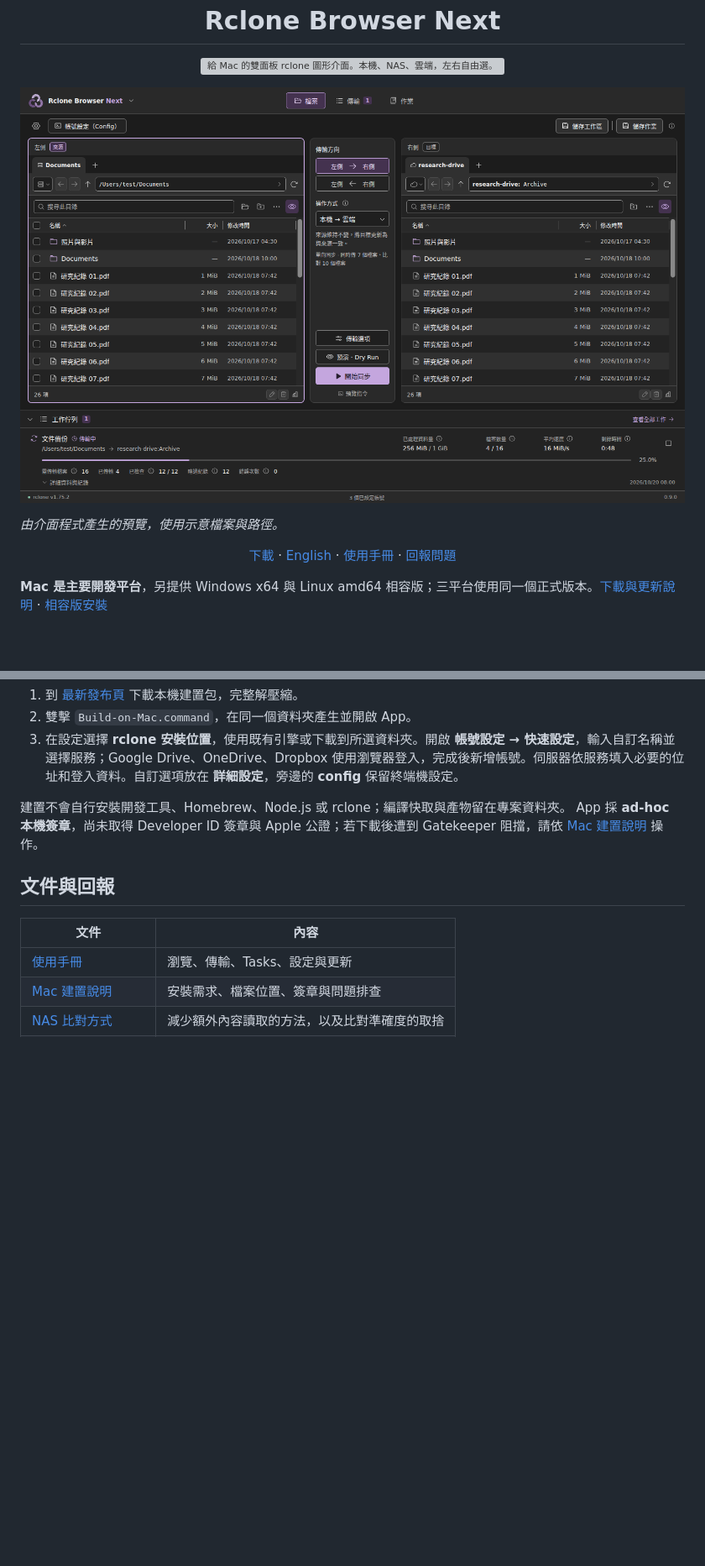
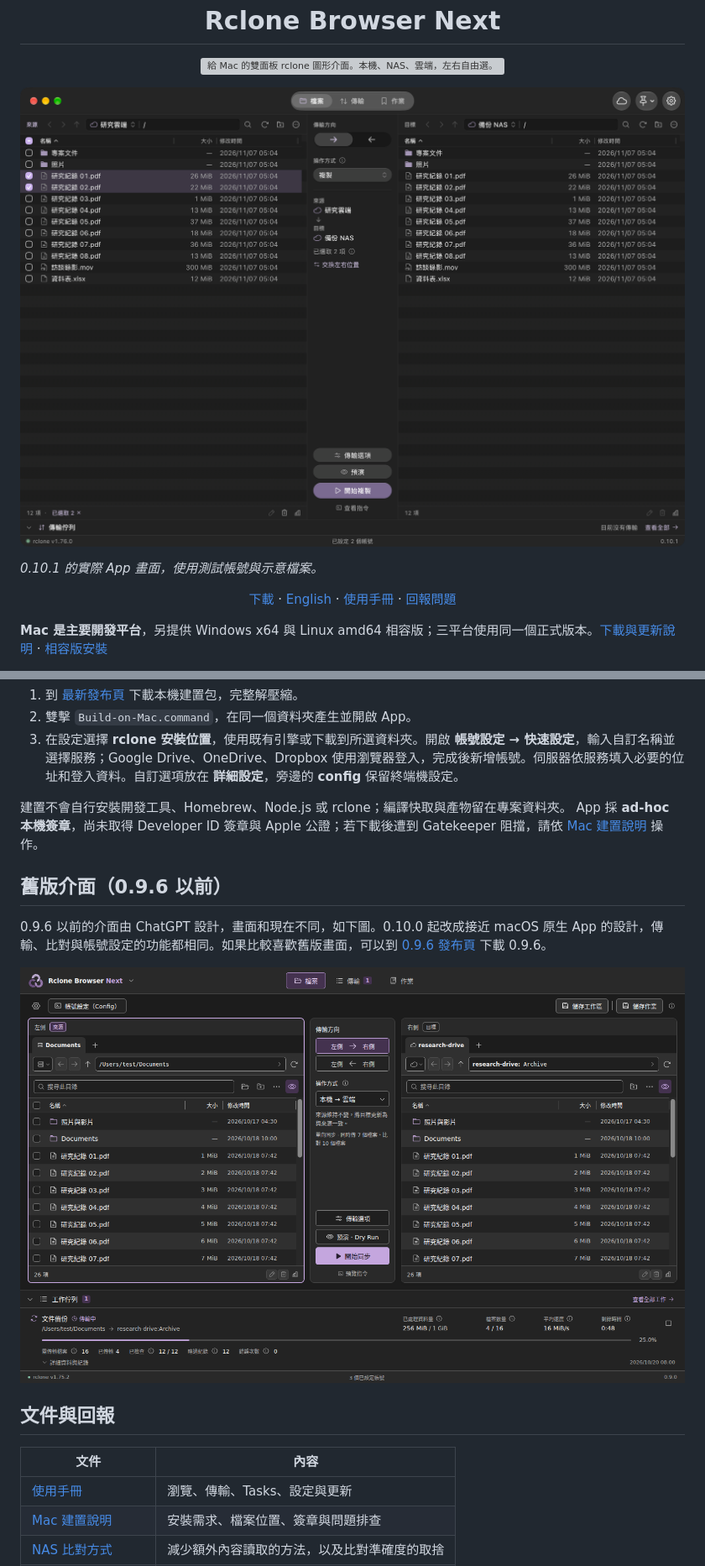
Before and after one commit to jason840709/RcloneBrowserNext, a Markdown page: README.md, 2 parts joined by grey strips. Shown at 84% size. GitHub-like rendering; pictures changed too: docs/images/legacy-0.9.6-main-dark.png (added), docs/images/main-dark.png; blank space fills up the shorter version; grey boxes are pictures that could not be loaded.

```diff
--- a/README.md
+++ b/README.md
@@ -12,5 +12,5 @@
 
-*由介面程式產生的預覽，使用示意檔案與路徑。*
+*0.10.1 的實際 App 畫面，使用測試帳號與示意檔案。*
 
 <p align="center">
   <a href="https://github.com/jason840709/RcloneBrowserNext/releases/latest">下載</a> ·
@@ -92,6 +92,12 @@ App 另有「檢查 Rclone Next 更新」，查詢本專案的正式 Release，
 建置不會自行安裝開發工具、Homebrew、Node.js 或 rclone；編譯快取與產物留在專案資料夾。
 App 採 **ad-hoc 本機簽章**，尚未取得 Developer ID 簽章與 Apple 公證；若下載後遭到 Gatekeeper 阻擋，請依 [Mac 建置說明](docs/BUILD_MAC.zh-TW.md) 操作。
 
+## 舊版介面（0.9.6 以前）
+
+0.9.6 以前的介面由 ChatGPT 設計，畫面和現在不同，如下圖。0.10.0 起改成接近 macOS 原生 App 的設計，傳輸、比對與帳號設定的功能都相同。如果比較喜歡舊版畫面，可以到 [0.9.6 發布頁](https://github.com/jason840709/RcloneBrowserNext/releases/tag/v0.9.6) 下載 0.9.6。
+
+![0.9.6 以前的舊版介面：黑紫雙面板主畫面，中央提供方向、操作方式與 Dry Run](docs/images/legacy-0.9.6-main-dark.png)
+
 ## 文件與回報
 
 | 文件 | 內容 |
```
Also changed, not shown: other parts of README.md (+1 -1 lines), README.en.md (+8 -2 lines), docs/RELEASE_0.10.1.md (+12 -2 lines), docs/images/legacy-0.9.6-main-dark-en.png (added), docs/images/main-dark-en.png, 10 other files.
